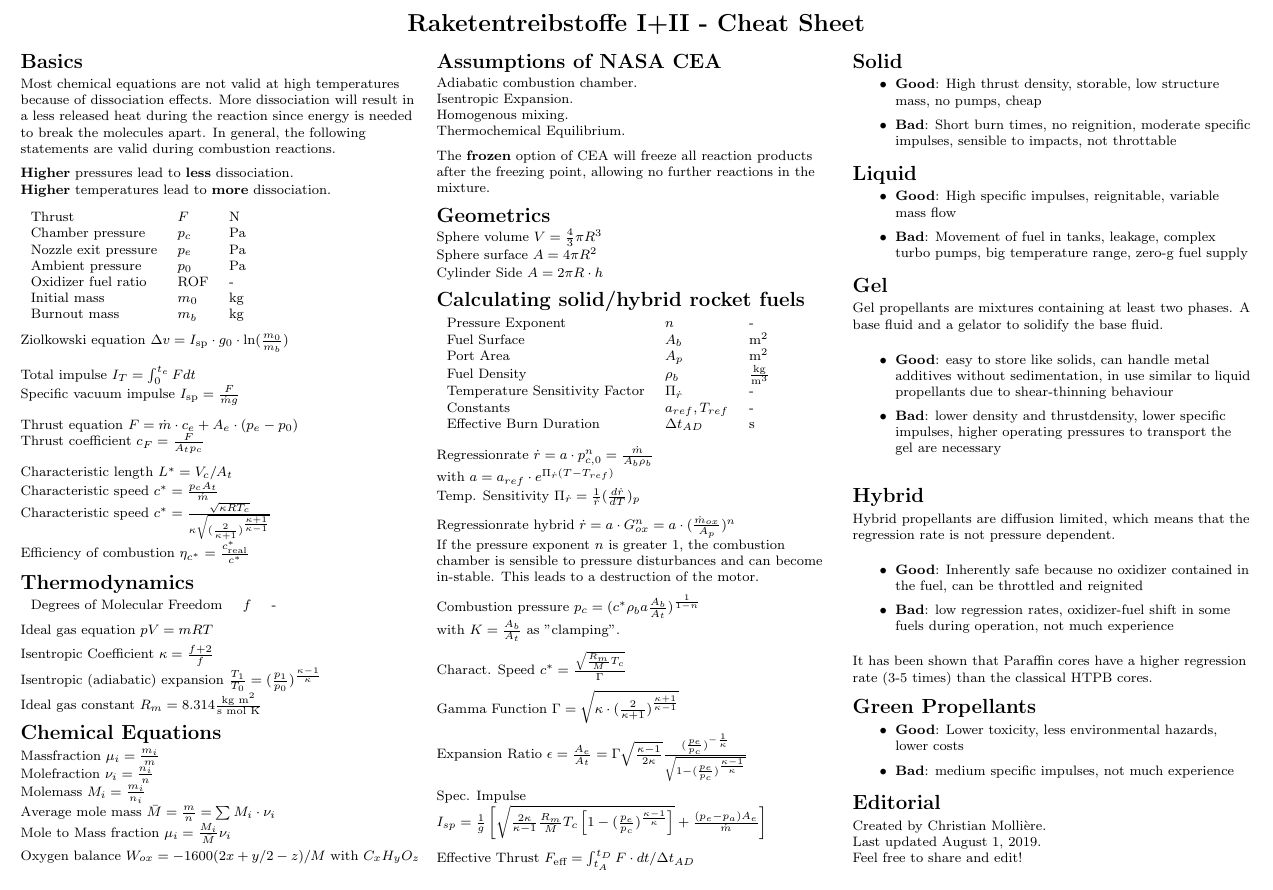
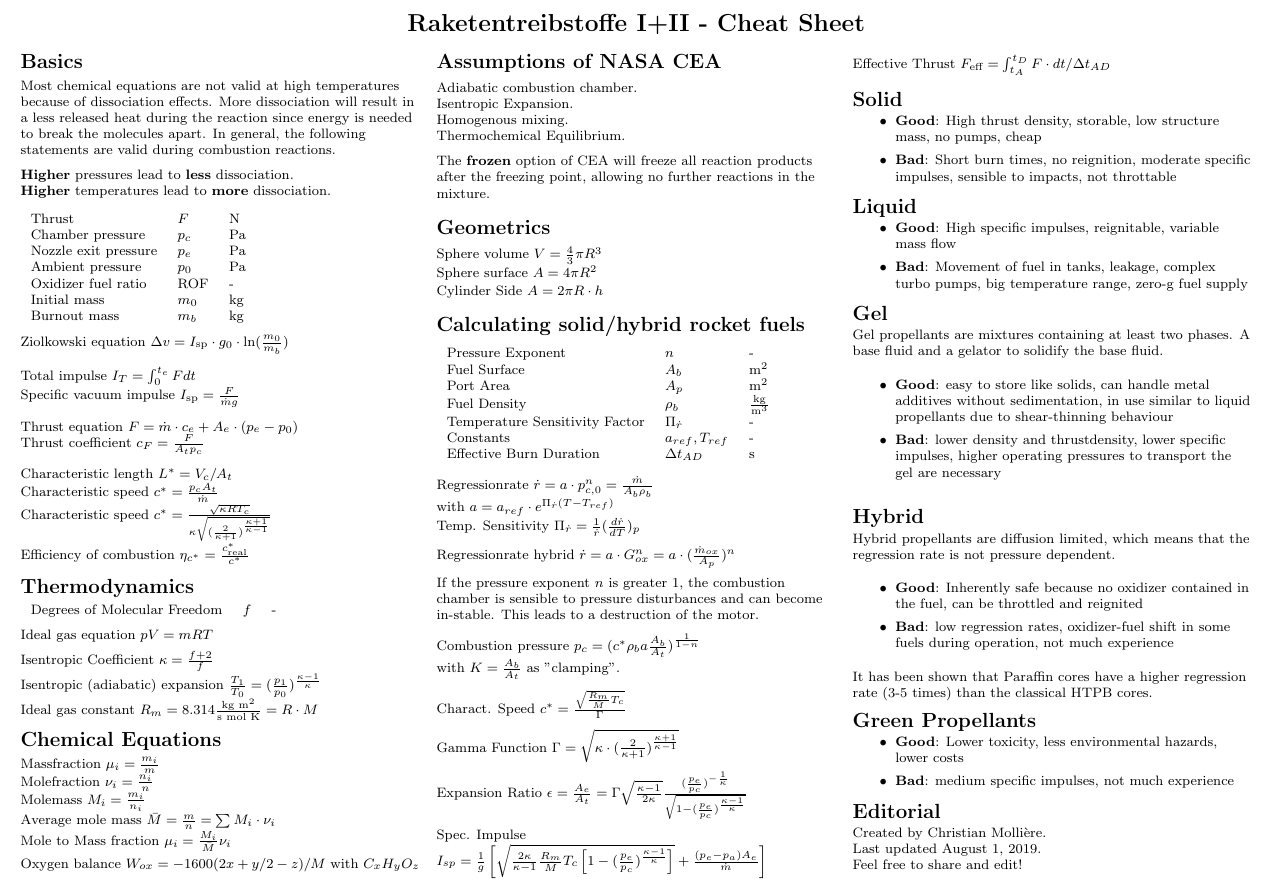
Before and after one commit to chrismolli/fuels_cheatsheet, a LaTeX document (cheat_sheet_raketentreibstoffe.tex): part of the page, cut so that both start at the same text. Compiled offline with pdfLaTeX.

Commit message:
Update
Added definition of specific gas constant

```diff
--- a/cheat_sheet_raketentreibstoffe.tex
+++ b/cheat_sheet_raketentreibstoffe.tex
@@ -87,8 +87,7 @@ Ideal gas equation $pV = mRT$\\
 \vspace{5pt}
 Isentropic Coefficient $\kappa = \frac{f+2}{f}$\\
 Isentropic (adiabatic) expansion $\frac{T_1}{T_0} = (\frac{p_1}{p_0})^\frac{\kappa-1}{\kappa}$\\
-Ideal gas constant $R_m = 8.314 \frac{\text{kg }\text{m}^2}{\text{s }\text{mol }\text{K}}$\\
-
+Ideal gas constant $R_m = 8.314 \frac{\text{kg }\text{m}^2}{\text{s }\text{mol }\text{K}}=R\cdot M$\\
 \section{Chemical Equations}
 Massfraction $\mu_i = \frac{m_i}{m}$\\
 Molefraction $\nu_i = \frac{n_i}{n}$\\
@@ -127,6 +126,7 @@ with $a = a_{ref}\cdot e^{\Pi_{\dot{r}} (T-T_{ref})}$\\
 Temp. Sensitivity $\Pi_{\dot{r}} = \frac{1}{\dot{r}} (\frac{d \dot{r}}{d T})_p$ \\
 \vspace{5pt}
 Regressionrate hybrid $\dot{r}=a\cdot G_{ox}^n = a\cdot (\frac{\dot{m}_{ox}}{A_p})^n$\\
+\vspace{5pt}
 If the pressure exponent $n$ is greater 1, the combustion chamber is sensible to pressure disturbances and can become in-stable. This leads to a destruction of the motor.\\
 \vspace{7pt}
 Combustion pressure $p_c = (c^* \rho_b a \frac{A_b}{A_t})^\frac{1}{1-n}$\\
```
